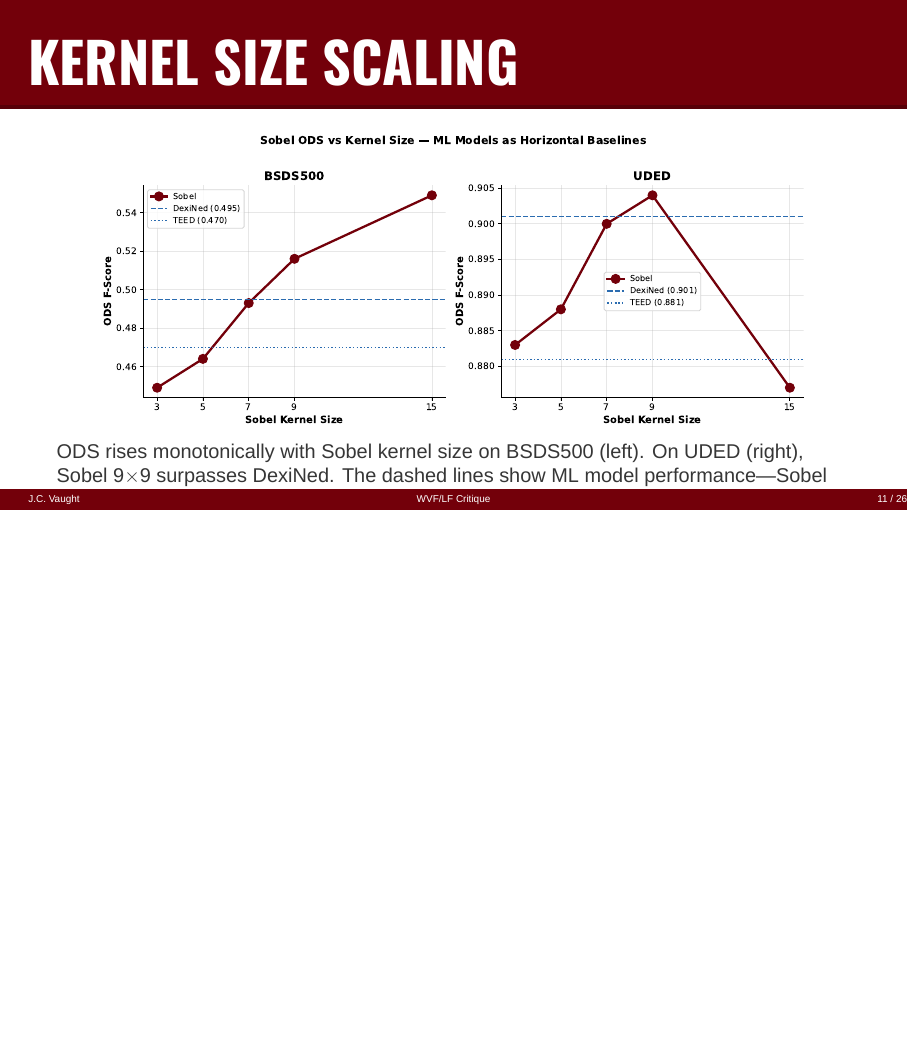
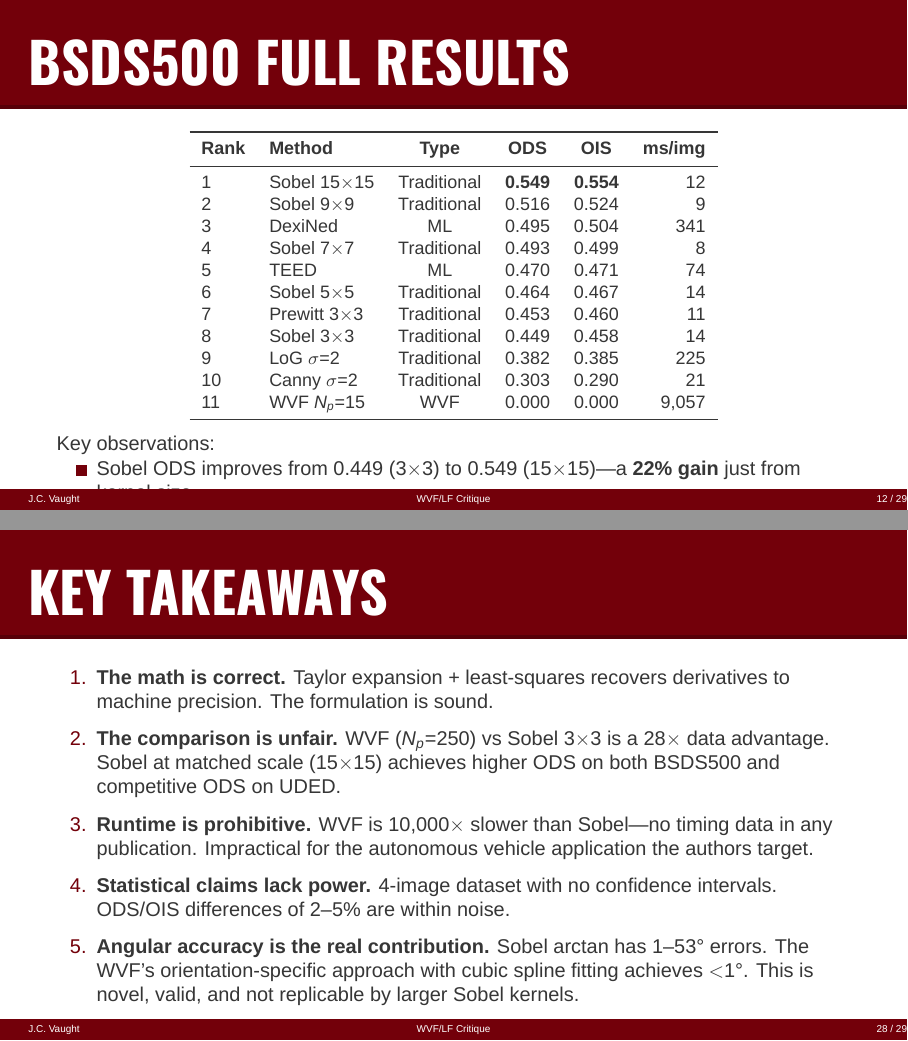
Before and after one commit to j-vaught/bagan-edge-detection-critique, LaTeX slides (uofsc-beamer/presentation.tex): page 11 of 26 before the commit and pages 12 and 28 of 29 after it, the two joined at a grey line, the shorter picture padded with empty space. Compiled offline with XeLaTeX; a missing font is replaced by an installed copy or a similar font.

Commit message:
Add methodology, full results table, and key takeaways slides

```diff
--- a/uofsc-beamer/presentation.tex
+++ b/uofsc-beamer/presentation.tex
@@ -139,6 +180,38 @@
   \end{center}
   \vspace{-0.3em}
   50 test images on A100 GPU. \textbf{Sobel 15$\times$15 (ODS=0.549) outperforms DexiNed (0.495) and TEED (0.470)} while being 30$\times$ faster. WVF at $N_p=15$ on 64$\times$64 crops: ODS=0.000 at 9 seconds/image.
+\end{frame}
+
+\begin{frame}{BSDS500 Full Results}
+  \vspace{-0.2em}
+  \begin{center}
+  {\small
+  \begin{tabular}{llcccr}
+    \toprule
+    \textbf{Rank} & \textbf{Method} & \textbf{Type} & \textbf{ODS} & \textbf{OIS} & \textbf{ms/img} \\
+    \midrule
+    1 & Sobel 15$\times$15 & Traditional & \textbf{0.549} & \textbf{0.554} & 12 \\
+    2 & Sobel 9$\times$9   & Traditional & 0.516 & 0.524 & 9 \\
+    3 & DexiNed            & ML          & 0.495 & 0.504 & 341 \\
+    4 & Sobel 7$\times$7   & Traditional & 0.493 & 0.499 & 8 \\
+    5 & TEED               & ML          & 0.470 & 0.471 & 74 \\
+    6 & Sobel 5$\times$5   & Traditional & 0.464 & 0.467 & 14 \\
+    7 & Prewitt 3$\times$3 & Traditional & 0.453 & 0.460 & 11 \\
+    8 & Sobel 3$\times$3   & Traditional & 0.449 & 0.458 & 14 \\
+    9 & LoG $\sigma$=2     & Traditional & 0.382 & 0.385 & 225 \\
+    10 & Canny $\sigma$=2  & Traditional & 0.303 & 0.290 & 21 \\
+    11 & WVF $N_p$=15      & WVF         & 0.000 & 0.000 & 9{,}057 \\
+    \bottomrule
+  \end{tabular}
+  }
+  \end{center}
+  \vspace{0.3em}
+  Key observations:
+  \begin{itemize}
+    \item Sobel ODS improves from 0.449 (3$\times$3) to 0.549 (15$\times$15)---a \textbf{22\% gain} just from kernel size
+    \item DexiNed (0.495) is beaten by Sobel 9$\times$9 (0.516) despite being 38$\times$ slower
+    \item WVF at $N_p$=15 on 64$\times$64: zero output at \textbf{9 seconds/image}
+  \end{itemize}
 \end{frame}
 
 \begin{frame}{Kernel Size Scaling}
@@ -329,6 +402,20 @@
   \end{columns}
 \end{frame}
 
+\begin{frame}{Key Takeaways}
+  \begin{enumerate}
+    \item \textbf{The math is correct.} Taylor expansion + least-squares recovers derivatives to machine precision. The formulation is sound.
+    \vspace{0.4em}
+    \item \textbf{The comparison is unfair.} WVF ($N_p$=250) vs Sobel 3$\times$3 is a 28$\times$ data advantage. Sobel at matched scale (15$\times$15) achieves higher ODS on both BSDS500 and competitive ODS on UDED.
+    \vspace{0.4em}
+    \item \textbf{Runtime is prohibitive.} WVF is 10,000$\times$ slower than Sobel---no timing data in any publication. Impractical for the autonomous vehicle application the authors target.
+    \vspace{0.4em}
+    \item \textbf{Statistical claims lack power.} 4-image dataset with no confidence intervals. ODS/OIS differences of 2--5\% are within noise.
+    \vspace{0.4em}
+    \item \textbf{Angular accuracy is the real contribution.} Sobel arctan has 1--53\textdegree{} errors. The WVF's orientation-specific approach with cubic spline fitting achieves $<$1\textdegree{}. This is novel, valid, and not replicable by larger Sobel kernels.
+  \end{enumerate}
+\end{frame}
+
 % ====== CLOSING ======
 \begin{frame}{}
   \begin{center}
```
Also changed, not shown: uofsc-beamer/presentation.pdf, uofsc-beamer/presentation.tex (41 more changed lines).
